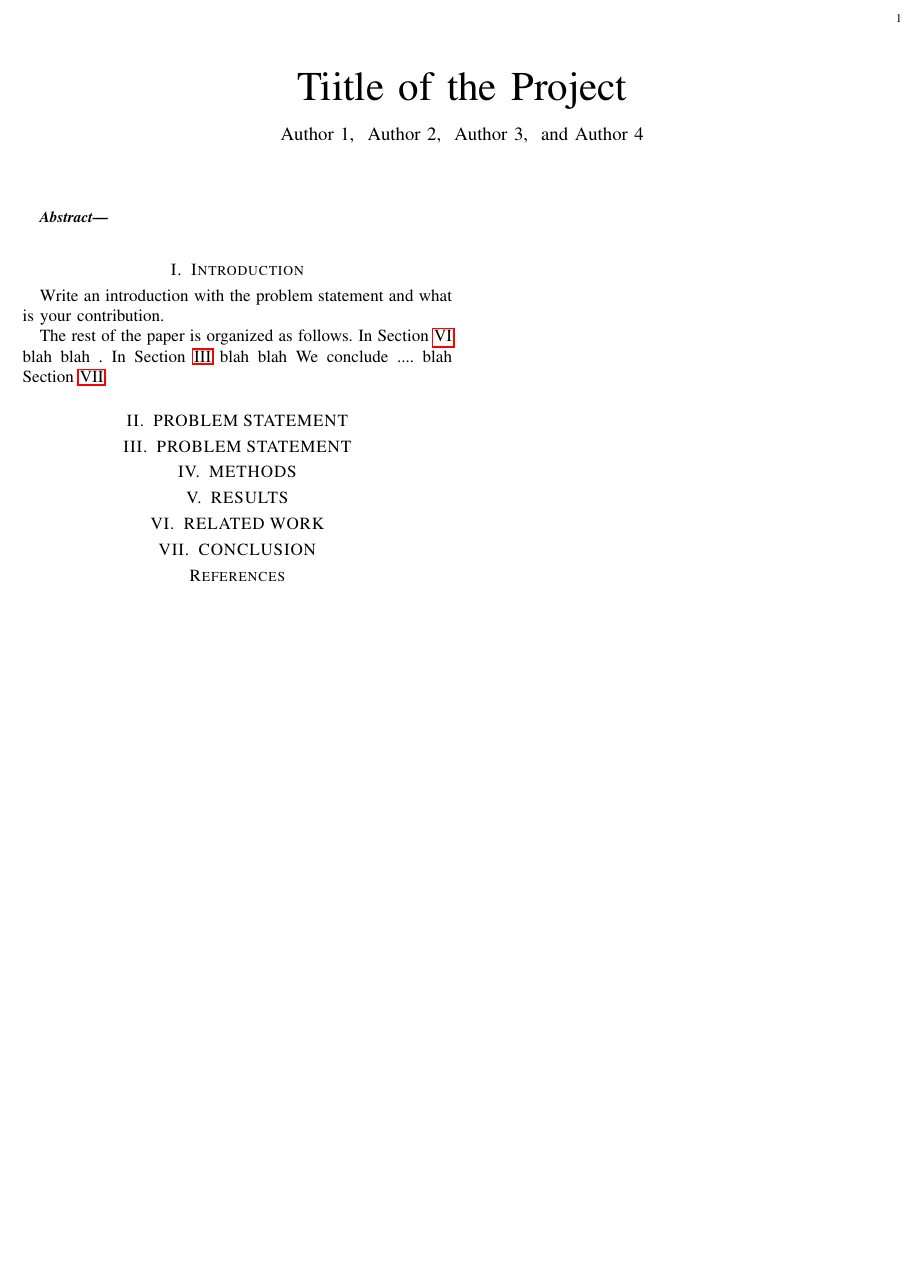
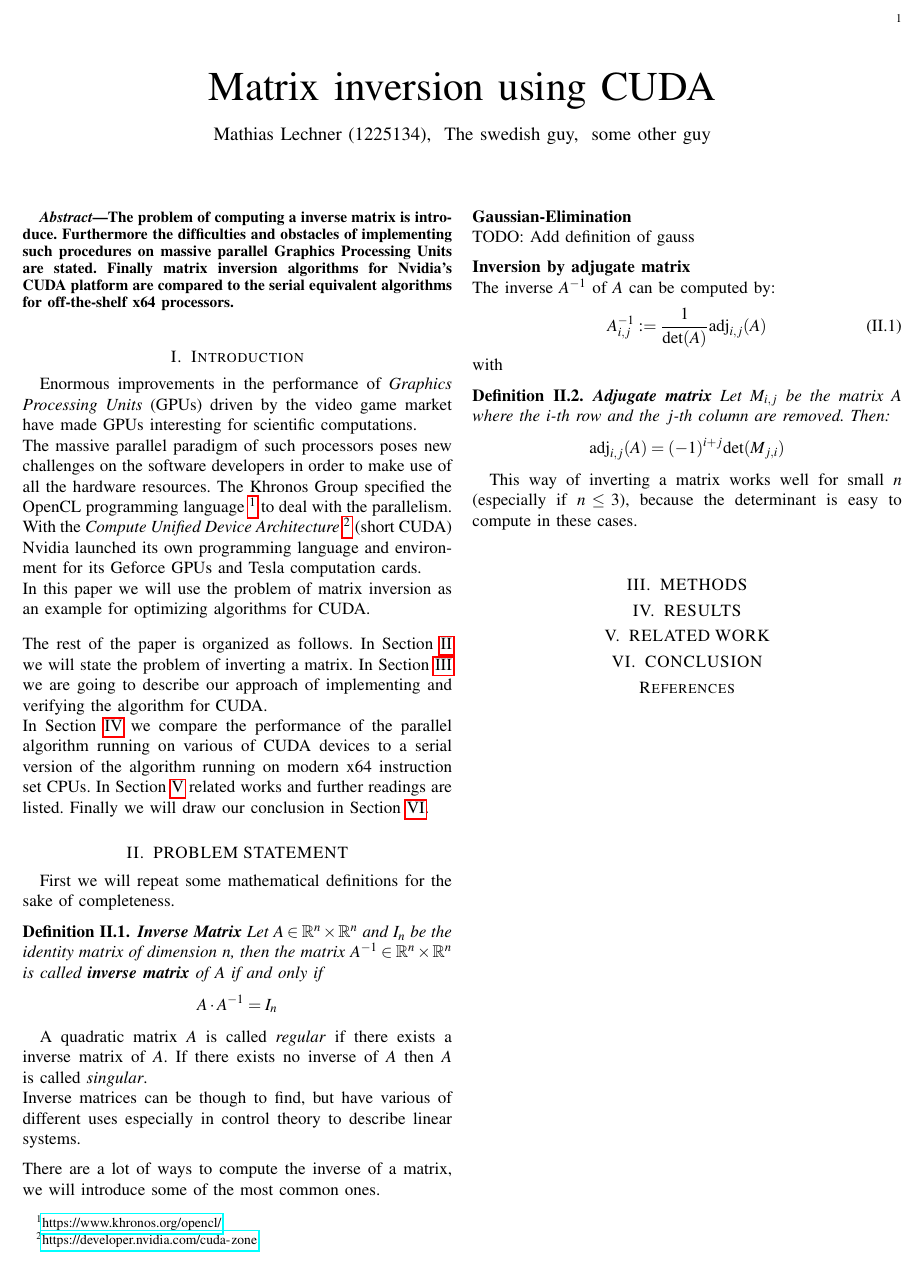
Before and after one commit to mlech26l/cuda_matrix_inverse, a LaTeX paper (LabProtocol/root.tex, which reads LabProtocol/abstract.tex, LabProtocol/introduction.tex, LabProtocol/problem.tex): part of the page, cut so that both start at the same text, the shorter picture padded with empty space. Compiled offline with pdfLaTeX.

Commit message:
Abstract + Intro + Inverse

```diff
--- a/LabProtocol/abstract.tex
+++ b/LabProtocol/abstract.tex
@@ -1,4 +1,4 @@
 % !TEX root =  root.tex
 \begin{abstract}
-
+The problem of computing a inverse matrix is introduce. Furthermore the difficulties and obstacles of implementing such procedures on massive parallel Graphics Processing Units are stated. Finally matrix inversion algorithms for Nvidia's CUDA platform are compared to the serial equivalent algorithms for off-the-shelf x64 processors.
 \end{abstract}
--- a/LabProtocol/introduction.tex
+++ b/LabProtocol/introduction.tex
@@ -10,12 +10,9 @@
 %\IEEEraisesectionheading{
 \section{Introduction}\label{sec:introduction}
 %}
-
-Write an introduction with the problem statement
-and what is your contribution.
-
-
-
-The rest of the paper is organized as follows.  In Section~\ref{sec:related}
-blah blah .  In Section~\ref{sec:system} blah blah We conclude  .... blah
-Section~\ref{sec:conclusion}.
+Enormous improvements in the performance of \emph{Graphics Processing Units} (GPUs) driven by the video game market have made GPUs interesting for scientific computations. \\
+The massive parallel paradigm of such processors poses new challenges on the software developers in order to make use of all the hardware resources. The Khronos Group specified the OpenCL programming language \footnote{\url{https://www.khronos.org/opencl/}} to deal with the parallelism. With the \emph{Compute Unified Device Architecture} \footnote{\url{https://developer.nvidia.com/cuda-zone}} (short CUDA) Nvidia launched its own programming language and environment for its Geforce GPUs and Tesla computation cards. \\
+In this paper we will use the problem of matrix inversion as an example  for optimizing algorithms for CUDA.
+\vspace{0.3cm}\\
+The rest of the paper is organized as follows.  In Section~\ref{sec:problem} we will state the problem of inverting a matrix. In Section~\ref{sec:methods} we are going to describe our approach of implementing and verifying the algorithm for CUDA.\\
+In Section~\ref{sec:results} we compare the performance of the parallel algorithm running on various of CUDA devices to a serial version of the algorithm running on modern x64 instruction set CPUs.  In Section~\ref{sec:related} related works and further readings are listed. Finally we will draw our conclusion in Section~\ref{sec:conclusion}.
--- /dev/null
+++ b/LabProtocol/problem.tex
@@ -0,0 +1,28 @@
+% !TEX root =  root.tex
+
+
+\section{PROBLEM STATEMENT}\label{sec:problem}
+First we will repeat some mathematical definitions for the sake of completeness.
+\begin{definition}
+	\textbf{Inverse Matrix}
+	Let $A \in \mathbb{R}^n \times \mathbb{R}^n$ and $I_n$ be the identity matrix of dimension $n$, then the matrix $A^{-1} \in \mathbb{R}^n \times \mathbb{R}^n$ is called \textbf{inverse matrix} of $A$ if and only if
+	\[A \cdot A^{-1} = I_n\]
+\end{definition}
+A quadratic matrix $A$ is called \emph{regular} if there exists a inverse matrix of $A$. If there exists no inverse of $A$ then $A$ is called \emph{singular}.\\
+Inverse matrices can be though to find, but have various of different uses especially in control theory to describe linear systems.
+\vspace{0.2cm}\\
+There are a lot of ways to compute the inverse of a matrix, we will introduce some of the most common ones.\\
+\textbf{Gaussian-Elimination}\\
+TODO: Add definition of gauss
+\vspace{0.2cm}\\
+\textbf{Inversion by adjugate matrix}\\
+The inverse $A^{-1}$ of $A$ can be computed by:
+\begin{equation}
+	A^{-1}_{i,j} := \frac{1}{\text{det}(A)} \text{adj}_{i,j}(A)
+\end{equation}
+with
+\begin{definition}
+	\textbf{Adjugate matrix} Let $M_{i,j}$ be the matrix $A$ where the $i$-th row and the $j$-th column are removed. Then:
+	\[ \text{\textnormal{adj}}_{i,j}(A) = (-1)^{i+j} \text{\textnormal{det}}(M_{j,i}) \]
+\end{definition}
+This way of inverting a matrix works well for small $n$ (especially if $n \leq 3$), because the determinant is easy to compute in these cases.\\
--- a/LabProtocol/root.tex
+++ b/LabProtocol/root.tex
@@ -518,3 +518,6 @@
 % received ..."  text while in non-compsoc journals this is reversed. Sigh.
 
 
+\author{Mathias Lechner (1225134),~\IEEEmembership{}
+     The swedish guy,~\IEEEmembership{}
+        some other guy~\IEEEmembership{}% <-this % stops a space
@@ -640,8 +639,8 @@
 
 
 \input{introduction}
-\input{background}
-\input{system}
+%\input{background}
+\input{problem}
 \input{methods}
 \input{results}
 \input{related}
--- a/LabProtocol/system.tex
+++ /dev/null
@@ -1,4 +0,0 @@
-% !TEX root =  root.tex
-
-
-\section{PROBLEM STATEMENT}\label{sec:system}
```
Also changed, not shown: LabProtocol/methods.tex (+1 -1 lines), LabProtocol/root.tex (6 more changed lines).
